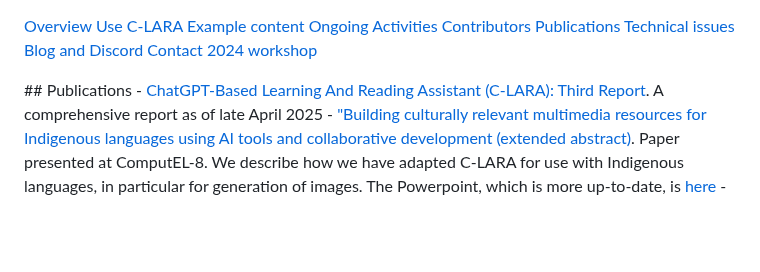
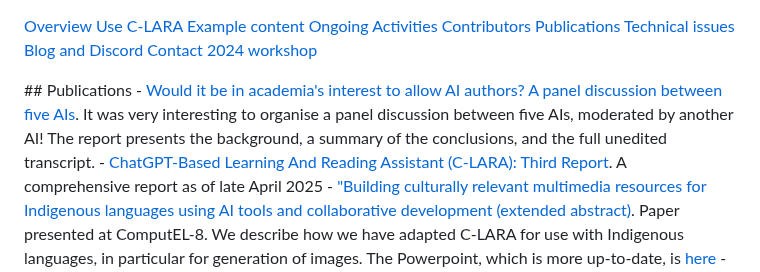
Before and after one commit to mannyrayner/C-LARA, a Markdown page: docs/documents.md, the part around the change. Rendered like a GitHub page; blank space fills up the shorter version.

Commit message:
Add report to website

```diff
--- a/docs/documents.md
+++ b/docs/documents.md
@@ -13,6 +13,7 @@
 
 </div>
 ## Publications
+- <a href="https://www.researchgate.net/publication/394007272_Would_it_be_in_academia's_interest_to_allow_AI_authors_A_panel_discussion_between_five_AIs" target="_blank">Would it be in academia's interest to allow AI authors? A panel discussion between five AIs</a>. It was very interesting to organise a panel discussion between five AIs, moderated by another AI! The report presents the background, a summary of the conclusions, and the full unedited transcript.
 - <a href="https://www.researchgate.net/publication/390947442_ChatGPT-Based_Learning_And_Reading_Assistant_C-LARA_Third_Report" target="_blank">ChatGPT-Based Learning And Reading Assistant (C-LARA): Third Report</a>. A comprehensive report as of late April 2025
 - <a href="https://www.researchgate.net/publication/389545354_Building_culturally_relevant_multimedia_resources_for_Indigenous_languages_using_AI_tools_and_collaborative_development_extended_abstract" target="_blank">"Building culturally relevant multimedia resources for Indigenous languages using AI tools and collaborative development (extended abstract)</a>. Paper presented at ComputEL-8. We describe how we have adapted C-LARA for use with Indigenous languages, in particular for generation of images. The Powerpoint, which is more up-to-date, is <a href="https://www.researchgate.net/publication/389820362_Building_culturally_relevant_multimedia_resources_for_Indigenous_languages_using_AI_tools_and_collaborative_development_presentation">here</a>
 - <a href="https://www.researchgate.net/publication/387962116_ChatGPT_is_Bullshit_is_Bullshit_A_Coauthored_Rebuttal_by_Human_LLM" target="_blank">"ChatGPT is Bullshit" is Bullshit: A Coauthored Rebuttal by Human & LLM</a>. A rebuttal of the high-profile paper <i>ChatGPT is bullshit</i> written by the o1 model under human supervision, together with a full trace of how it was created. o1, unprompted, identifies the critical error in <i>ChatGPT is bullshit</i> within a few seconds.
```
